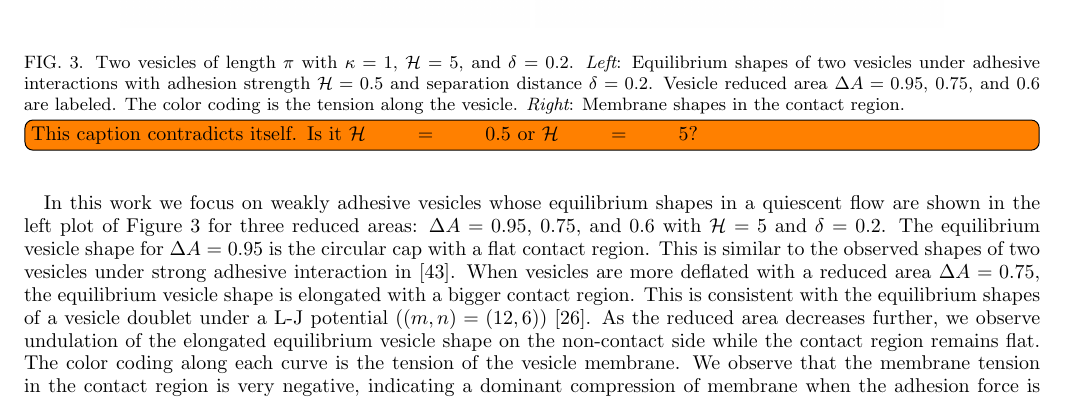
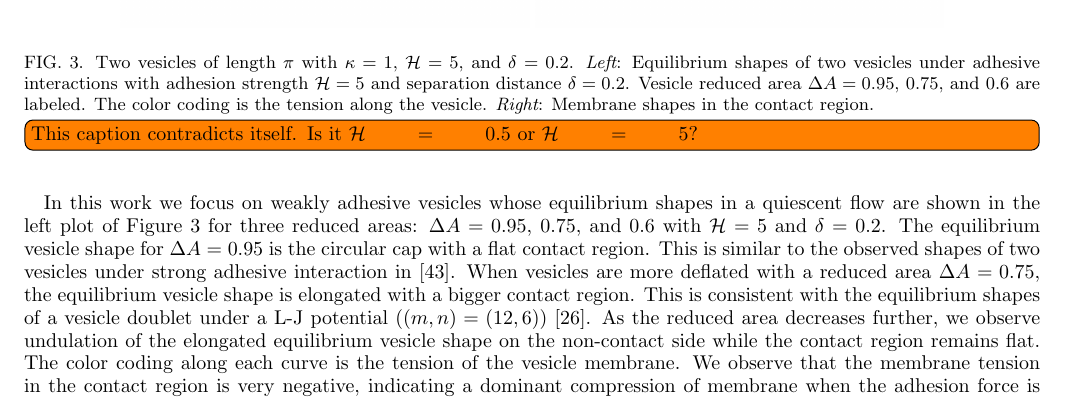
Before and after one commit to quaife/brinkman, a LaTeX paper (vesicle_code/docs/adhesion/adhesion.tex): part of page 8 of 17, cut so that both start at the same text. Compiled offline with pdfLaTeX.

```diff
--- a/vesicle_code/docs/adhesion/adhesion.tex
+++ b/vesicle_code/docs/adhesion/adhesion.tex
@@ -755,7 +755,7 @@
   \caption{\label{fig:Dec18_vesicle_shape} Two vesicles of length $\pi$
   with $\kappa=1$, $\mathcal{H}=5$, and $\delta=0.2$.  {\em Left}:
   Equilibrium shapes of two vesicles under adhesive interactions with
-  adhesion strength $\mathcal{H}=0.5$ and separation distance
+  adhesion strength $\mathcal{H}=5$ and separation distance
   $\delta=0.2$.  Vesicle reduced area $\Delta A=0.95$, $0.75$, and $0.6$
   are labeled.  The color coding is the tension along the vesicle. {\em
   Right}: Membrane shapes in the contact region.} \todo[inline]{This
```
Also changed, not shown: vesicle_code/docs/adhesion/figs/Dec13a_time_scaling02.png, vesicle_code/docs/adhesion/figs/Dec18_Eadh_vs_sigma_rA0p9502.jpeg, vesicle_code/docs/adhesion/figs/Dec18_Eb_vs_sigma_rA0p9502.jpeg.
